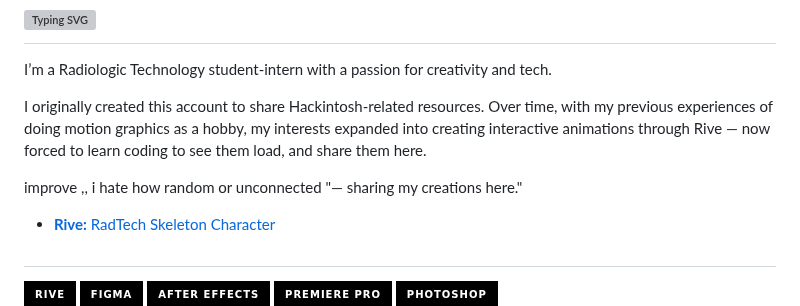
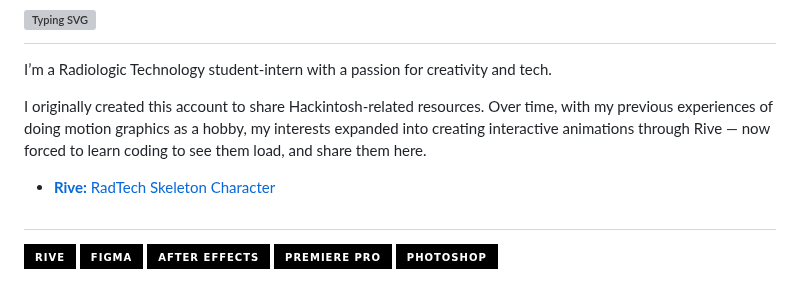
Before and after one commit to samuelnotfound/samuelnotfound, a Markdown page: README.md, the part around the change. GitHub-like rendering; badges without logos; blank space fills up the shorter version; grey boxes are pictures that could not be loaded.

```diff
--- a/README.md
+++ b/README.md
@@ -4,8 +4,6 @@
 I’m a Radiologic Technology student-intern with a passion for creativity and tech.
 
 I originally created this account to share Hackintosh-related resources. Over time, with my previous experiences of doing motion graphics as a hobby, my interests expanded into creating interactive animations through Rive — now forced to learn coding to see them load, and share them here.
-
-improve ,, i hate how random or unconnected "— sharing my creations here."
 
 - [**Rive:** RadTech Skeleton Character](https://unitedastronomer.github.io/rive-skeleton/)
 
```
